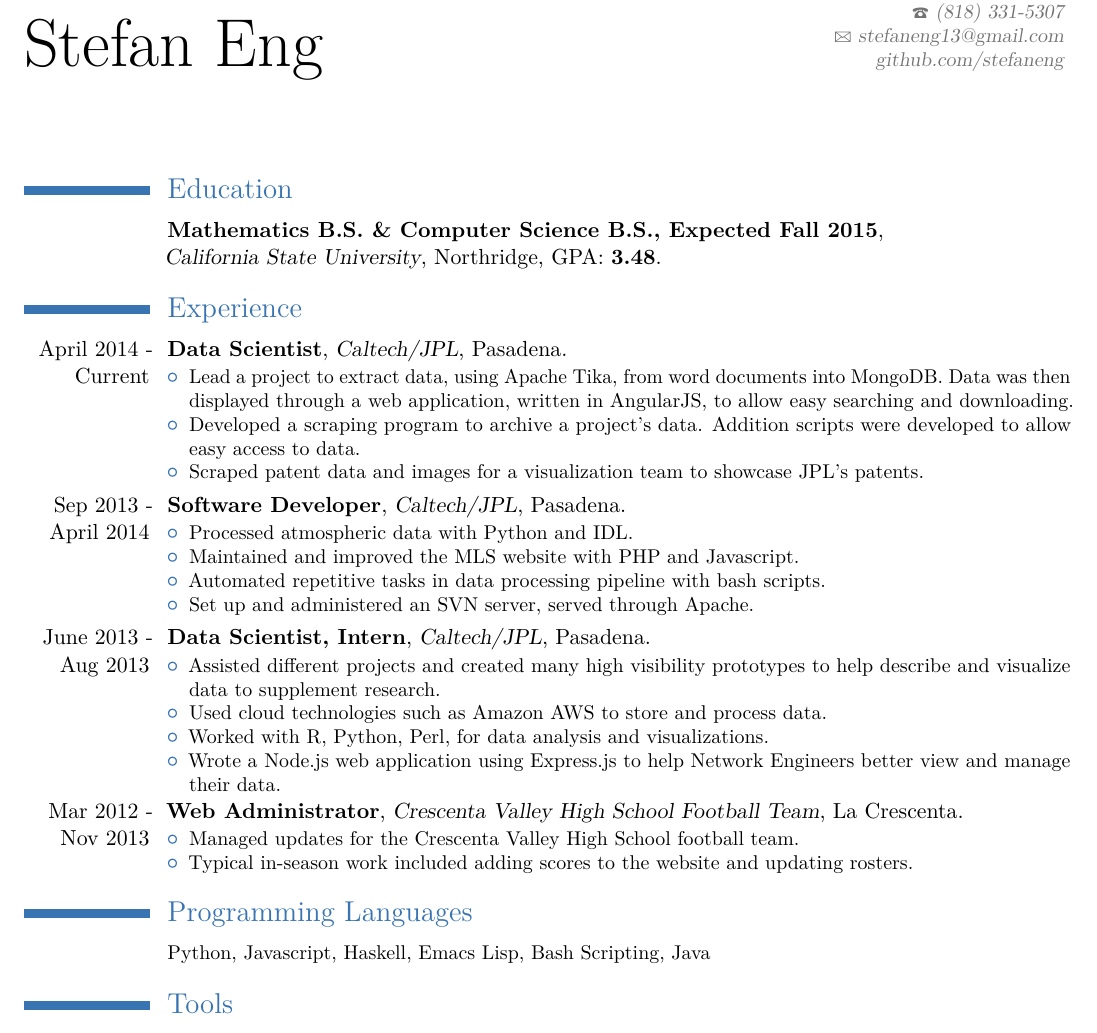
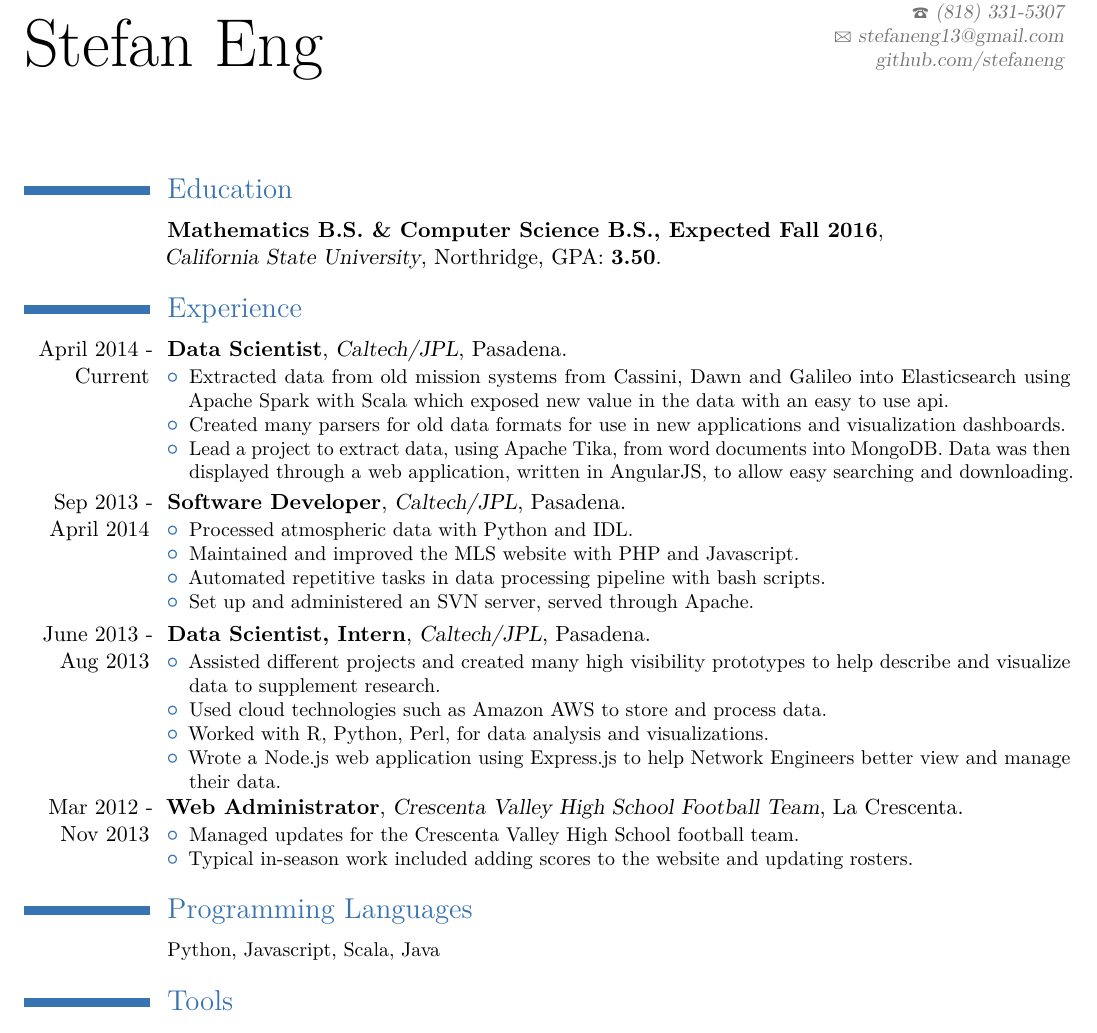
Before and after one commit to stefaneng/resume, a LaTeX CV (resume.tex): part of the page, cut so that both start at the same text. Compiled offline with pdfLaTeX.

Commit message:
Update resume for JPL

```diff
--- a/resume.tex
+++ b/resume.tex
@@ -32,16 +32,16 @@
 \maketitle
 
 \section{Education}
-\cventry{}{Mathematics B.S. \& Computer Science B.S., Expected Fall 2015}{\newline California State University}{Northridge}{GPA: \textbf{3.48}}{}
+\cventry{}{Mathematics B.S. \& Computer Science B.S., Expected Fall 2016}{\newline California State University}{Northridge}{GPA: \textbf{3.50}}{}
 %\cventry{2007--2011}{High School Diploma}{\newline Crescenta Valley High School}{La Crescenta}{}{}
 
 \section{Experience}
 
 \cventry{April 2014 - Current}{Data Scientist}{Caltech/JPL}{Pasadena}{}{
   \begin{itemize}
+  \item Extracted data from old mission systems from Cassini, Dawn and Galileo into Elasticsearch using Apache Spark with Scala which exposed new value in the data with an easy to use api.
+  \item Created many parsers for old data formats for use in new applications and visualization dashboards.
   \item Lead a project to extract data, using Apache Tika, from word documents into MongoDB. Data was then displayed through a web application, written in AngularJS, to allow easy searching and downloading.
-  \item Developed a scraping program to archive a project's data. Addition scripts were developed to allow easy access to data.
-  \item Scraped patent data and images for a visualization team to showcase JPL's patents.
   \end{itemize}
 }
 
@@ -74,7 +74,7 @@
 }
 
 \section{Programming Languages}
-\cvline{}{\small Python, Javascript, Haskell, Emacs Lisp, Bash Scripting, Java}
+\cvline{}{\small Python, Javascript, Scala, Java}
 \section{Tools}
 \cvline{}{\small Linux, \LaTeX, Git, SVN, Emacs}
 
```
